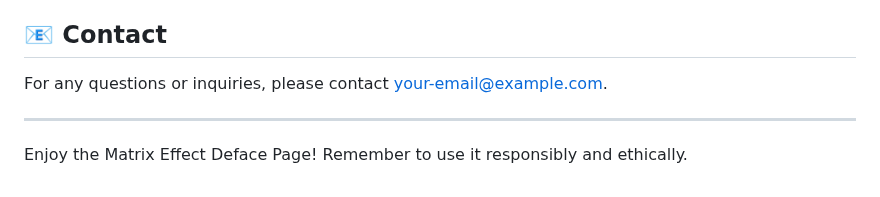
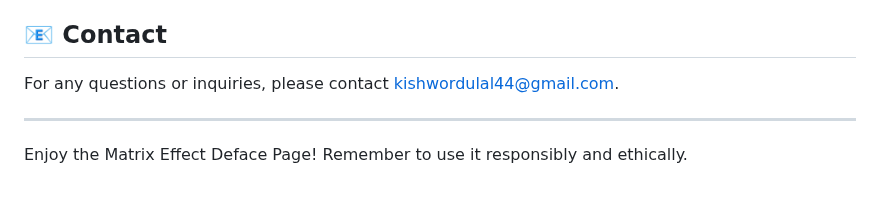
Before and after one commit to kishwordulal1234/deface-page, a Markdown page: readme.md, the part around the change. GitHub-like rendering.

```diff
--- a/readme.md
+++ b/readme.md
@@ -80,7 +80,7 @@ Feel free to open issues or submit pull requests if you have suggestions for imp
 
 ## 📧 Contact
 
-For any questions or inquiries, please contact [your-email@example.com](mailto:your-email@example.com).
+For any questions or inquiries, please contact [kishwordulal44@gmail.com](mailto:kishwordulal44@gmail.com).
 
 ---
 
```
